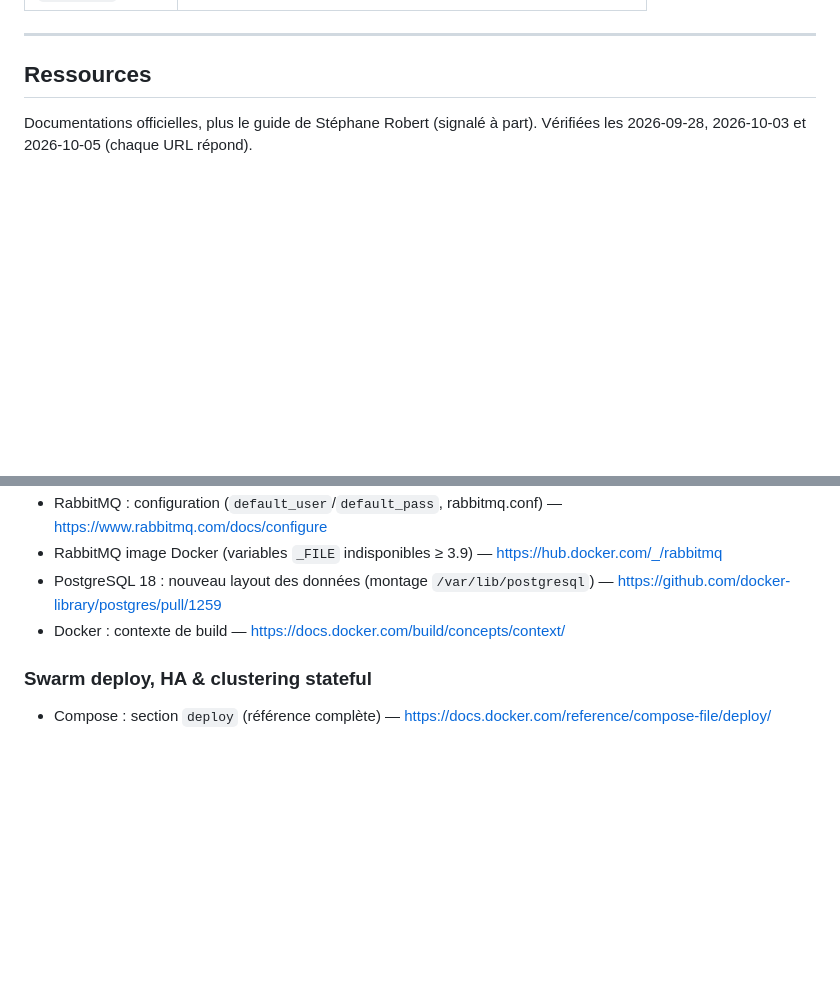
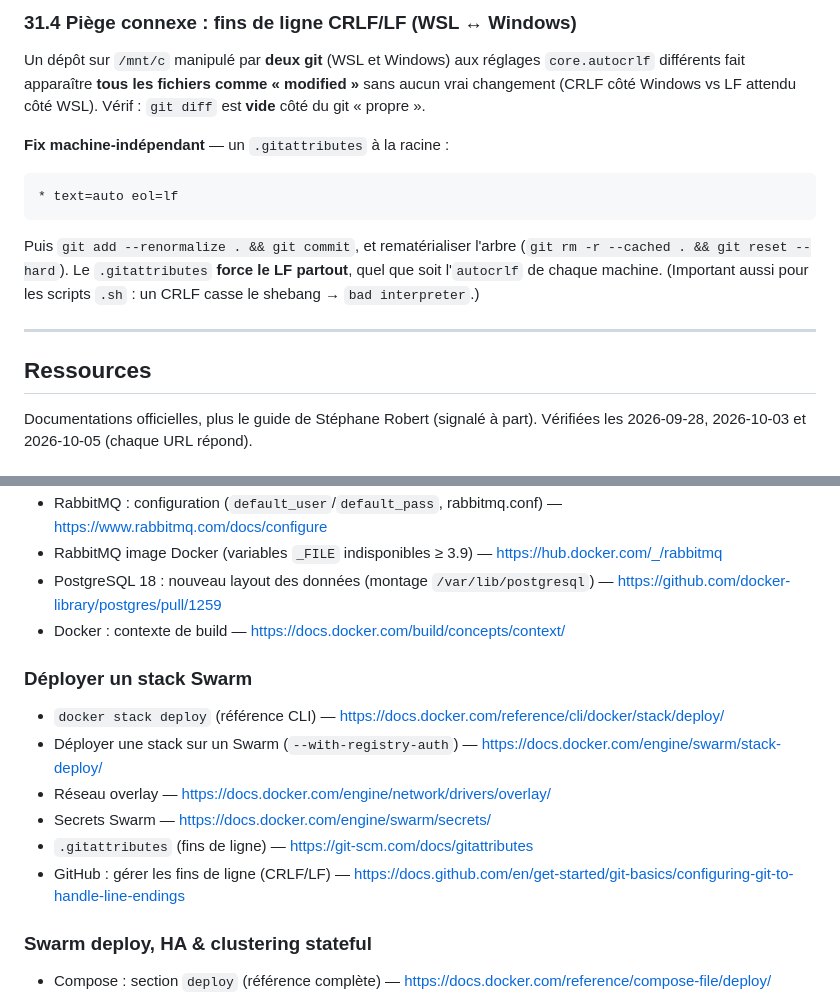
Before and after one commit to Lobgif/DevSecOps, a Markdown page: docs/DevSecOps.md, 2 parts joined by grey strips. Drawn GitHub-style; blank space fills up the shorter version.

````diff
--- a/docs/DevSecOps.md
+++ b/docs/DevSecOps.md
@@ -2942,3 +2989,14 @@ Plus tard, Prometheus/Grafana donne l'historique pour affiner.
+### 31.4 Piège connexe : fins de ligne CRLF/LF (WSL ↔ Windows)
+
+Un dépôt sur `/mnt/c` manipulé par **deux git** (WSL et Windows) aux réglages `core.autocrlf`
+différents fait apparaître **tous les fichiers comme « modified »** sans aucun vrai changement
+(CRLF côté Windows vs LF attendu côté WSL). Vérif : `git diff` est **vide** côté du git « propre ».
+
+**Fix machine-indépendant** — un `.gitattributes` à la racine :
+```
+* text=auto eol=lf
+```
+Puis `git add --renormalize . && git commit`, et rematérialiser l'arbre (`git rm -r --cached . && git reset --hard`). Le `.gitattributes` **force le LF partout**, quel que soit l'`autocrlf` de chaque machine. (Important aussi pour les scripts `.sh` : un CRLF casse le shebang → `bad interpreter`.)
 
 ---
 
@@ -3160,6 +3218,14 @@ Documentations officielles, plus le guide de Stéphane Robert (signalé à part)
 - PostgreSQL 18 : nouveau layout des données (montage `/var/lib/postgresql`) — https://github.com/docker-library/postgres/pull/1259
 - Docker : contexte de build — https://docs.docker.com/build/concepts/context/
 
+### Déployer un stack Swarm
+- `docker stack deploy` (référence CLI) — https://docs.docker.com/reference/cli/docker/stack/deploy/
+- Déployer une stack sur un Swarm (`--with-registry-auth`) — https://docs.docker.com/engine/swarm/stack-deploy/
+- Réseau overlay — https://docs.docker.com/engine/network/drivers/overlay/
+- Secrets Swarm — https://docs.docker.com/engine/swarm/secrets/
+- `.gitattributes` (fins de ligne) — https://git-scm.com/docs/gitattributes
+- GitHub : gérer les fins de ligne (CRLF/LF) — https://docs.github.com/en/get-started/git-basics/configuring-git-to-handle-line-endings
+
 ### Swarm deploy, HA & clustering stateful
 - Compose : section `deploy` (référence complète) — https://docs.docker.com/reference/compose-file/deploy/
 - Swarm : services (replicated/global, scaling) — https://docs.docker.com/engine/swarm/services/
````
Also changed, not shown: other parts of docs/DevSecOps.md (+47 -0 lines).
